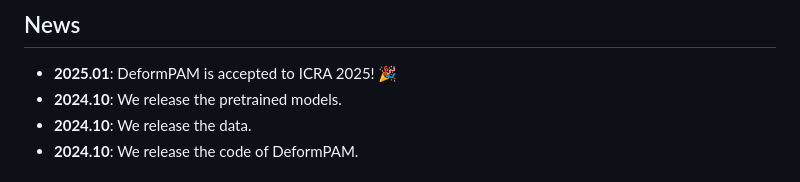
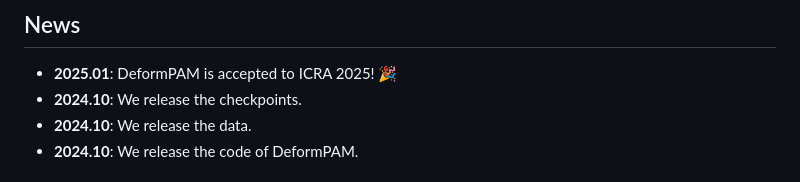
Before and after one commit to xiaoxiaoxh/DeformPAM, a Markdown page: README.md, the part around the change. GitHub-like rendering.

Commit message:
docs: minor adjustment

```diff
--- a/README.md
+++ b/README.md
@@ -29,7 +29,7 @@
 
 ## News
 - **2025.01**: DeformPAM is accepted to ICRA 2025! 🎉
-- **2024.10**: We release the pretrained models.
+- **2024.10**: We release the checkpoints.
 - **2024.10**: We release the data.
 - **2024.10**: We release the code of DeformPAM.
 
```
